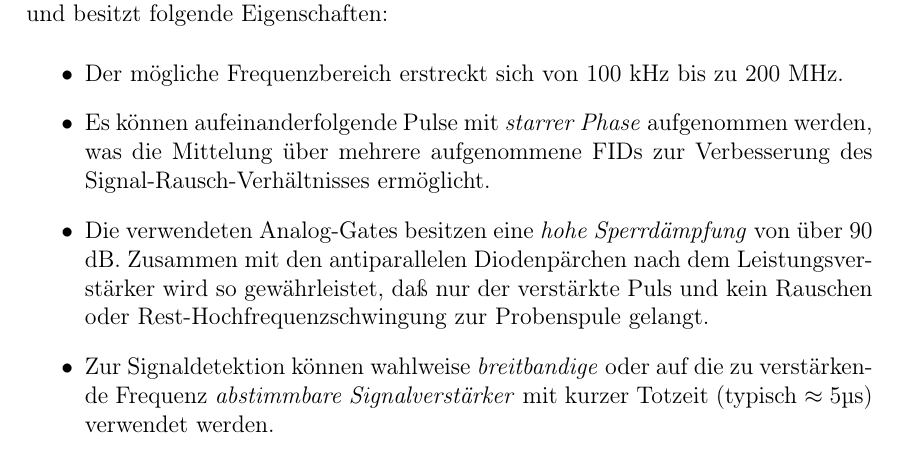
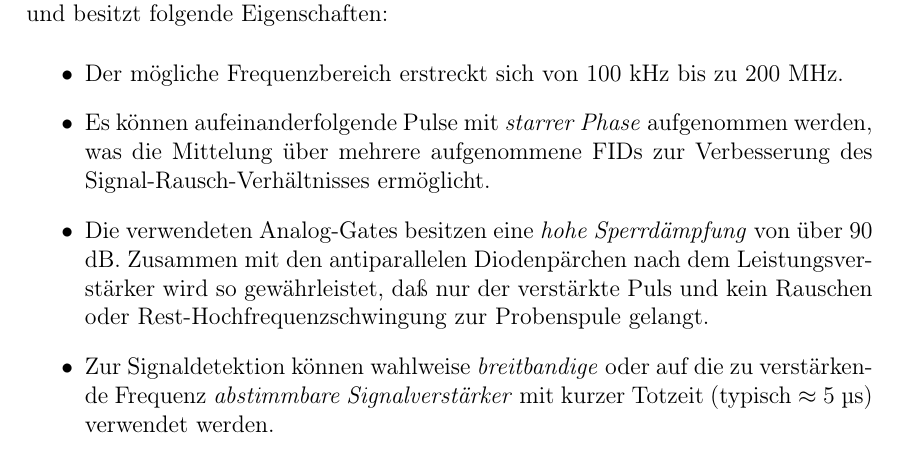
Before and after one commit to wuan/diplomarbeit, a LaTeX thesis (Diplomarbeit.tex, which reads Experimente.tex): part of page 25 of 47, cut so that both start at the same text. Compiled offline with pdfLaTeX.

Commit message:
fix µ in math mode warnings

```diff
--- a/Experimente.tex
+++ b/Experimente.tex
@@ -224,7 +224,7 @@ zusammengestellt und besitzt folgende Eigenschaften:
 			gewährleistet, daß nur der verstärkte Puls und kein Rauschen oder
 			Rest"=Hochfrequenzschwingung zur Probenspule gelangt.
 		\item Zur Signaldetektion können wahlweise \emph{breitbandige} oder auf die zu verstärkende
-			Frequenz \emph{abstimmbare Signalverstärker} mit kurzer Totzeit (typisch $\approx 5$µs)
+			Frequenz \emph{abstimmbare Signalverstärker} mit kurzer Totzeit (typisch $\approx 5$~µs)
 			verwendet werden.
 		\item Eine weitere Verbesserung des Signal"=Rausch"=Verhältnisses erhält man durch
 			Anpassung der Kabellängen nach \cite[S. 25f]{Micha_Dis} an die verwendete Pulsfrequenz.
```
Also changed, not shown: Experimente.tex (2 more changed lines).
